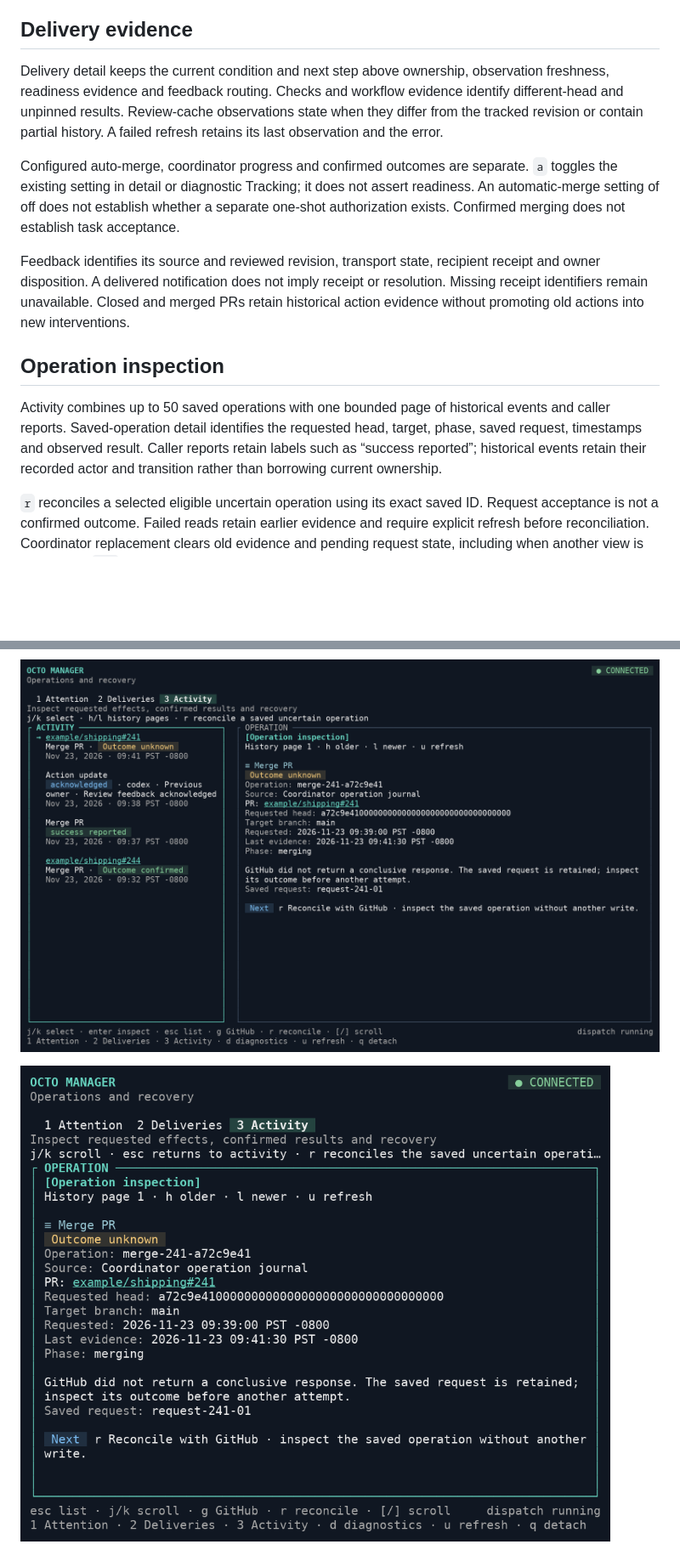
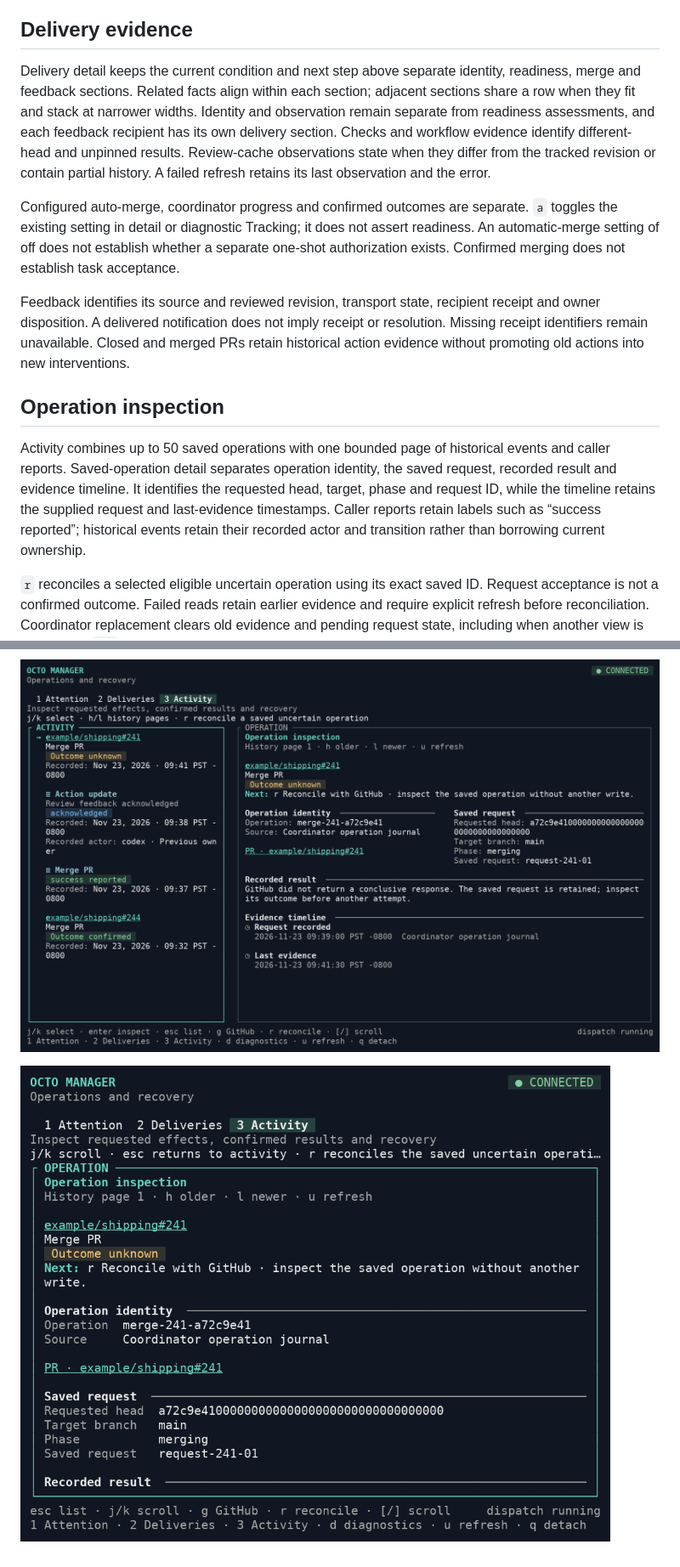
Before and after one commit to lanej/octo-manager, a Markdown page: docs/dashboard.md, 2 parts joined by grey strips. Shown at 85% size. Rendered like a GitHub page; pictures changed too: docs/images/operator-activity-narrow.png, docs/images/operator-activity.png; blank space fills up the shorter version.

```diff
--- a/docs/dashboard.md
+++ b/docs/dashboard.md
@@ -13,7 +13,7 @@ Wide Attention and Activity views show the selected record beside the list. Narr
 
 ## Delivery evidence
 
-Delivery detail keeps the current condition and next step above ownership, observation freshness, readiness evidence and feedback routing. Checks and workflow evidence identify different-head and unpinned results. Review-cache observations state when they differ from the tracked revision or contain partial history. A failed refresh retains its last observation and the error.
+Delivery detail keeps the current condition and next step above separate identity, readiness, merge and feedback sections. Related facts align within each section; adjacent sections share a row when they fit and stack at narrower widths. Identity and observation remain separate from readiness assessments, and each feedback recipient has its own delivery section. Checks and workflow evidence identify different-head and unpinned results. Review-cache observations state when they differ from the tracked revision or contain partial history. A failed refresh retains its last observation and the error.
 
 Configured auto-merge, coordinator progress and confirmed outcomes are separate. `a` toggles the existing setting in detail or diagnostic Tracking; it does not assert readiness. An automatic-merge setting of off does not establish whether a separate one-shot authorization exists. Confirmed merging does not establish task acceptance.
 
@@ -21,7 +21,7 @@ Feedback identifies its source and reviewed revision, transport state, recipient
 
 ## Operation inspection
 
-Activity combines up to 50 saved operations with one bounded page of historical events and caller reports. Saved-operation detail identifies the requested head, target, phase, saved request, timestamps and observed result. Caller reports retain labels such as “success reported”; historical events retain their recorded actor and transition rather than borrowing current ownership.
+Activity combines up to 50 saved operations with one bounded page of historical events and caller reports. Saved-operation detail separates operation identity, the saved request, recorded result and evidence timeline. It identifies the requested head, target, phase and request ID, while the timeline retains the supplied request and last-evidence timestamps. Caller reports retain labels such as “success reported”; historical events retain their recorded actor and transition rather than borrowing current ownership.
 
 `r` reconciles a selected eligible uncertain operation using its exact saved ID. Request acceptance is not a confirmed outcome. Failed reads retain earlier evidence and require explicit refresh before reconciliation. Coordinator replacement clears old evidence and pending request state, including when another view is active. Use `h/l` for older/newer historical pages; see the [activity guide](activity.md) for paging and reporting semantics.
 
```
Also changed, not shown: other parts of docs/dashboard.md (+1 -1 lines), docs/images/operator-attention.png, docs/images/operator-deliveries.png, docs/images/operator-detail.png, 7 other files.
